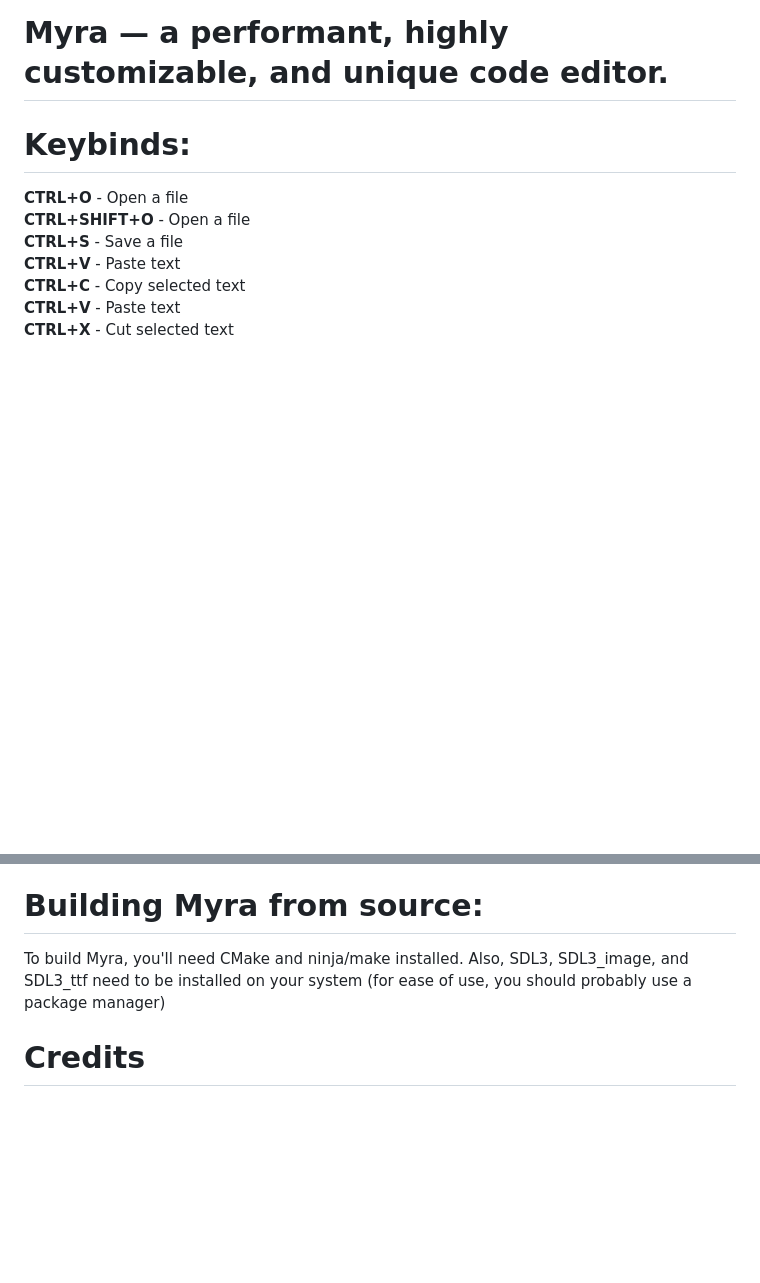
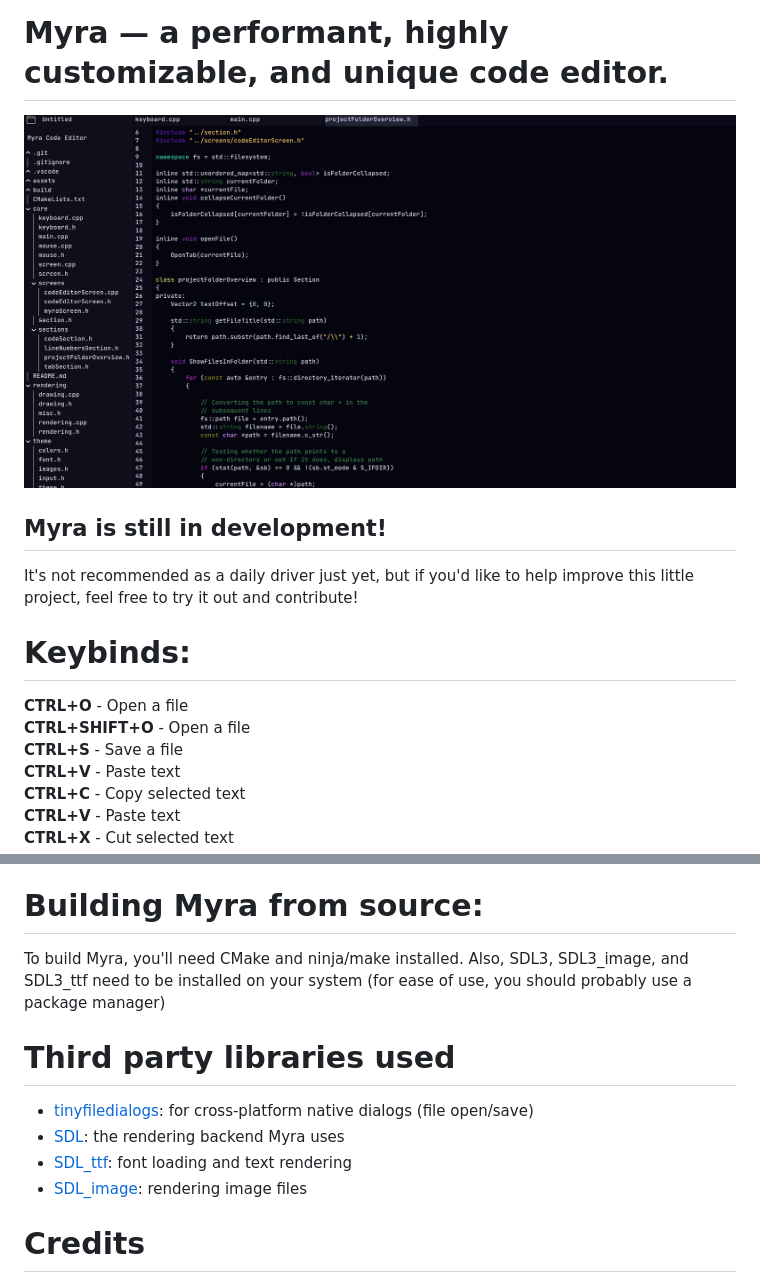
Before and after one commit to imklydev/Myra, a Markdown page: README.md, 2 parts joined by grey strips. Rendered like a GitHub page; pictures changed too: readme-images/image.png (added); blank space fills up the shorter version.

Commit message:
improved README

```diff
--- a/README.md
+++ b/README.md
@@ -1,4 +1,11 @@
 # Myra — a performant, highly customizable, and unique code editor.
+
+![The Myra Code Editor being used to improve and rewrite code from the Myra Code Editor](readme-images/image.png)
+
+## Myra is still in development!
+
+It's not recommended as a daily driver just yet, but if you'd like to help improve this little project, feel free to try it out and contribute!
+
 
 # Keybinds:
 
@@ -22,6 +29,13 @@
 To build Myra, you'll need CMake and ninja/make installed.
 Also, SDL3, SDL3_image, and SDL3_ttf need to be installed on your system (for ease of use, you should probably use a package manager)
 
+# Third party libraries used
+
+- [tinyfiledialogs](https://sourceforge.net/projects/tinyfiledialogs/): for cross-platform native dialogs (file open/save)
+- [SDL](https://www.libsdl.org/): the rendering backend Myra uses
+- [SDL_ttf](https://github.com/libsdl-org/SDL_ttf): font loading and text rendering
+- [SDL_image](https://github.com/libsdl-org/SDL_image): rendering image files
+
 # Credits
 
 <a target="_blank" href="https://icons8.com/icon/843/folder">Folder</a> icon by <a target="_blank" href="https://icons8.com">Icons8</a>
```
